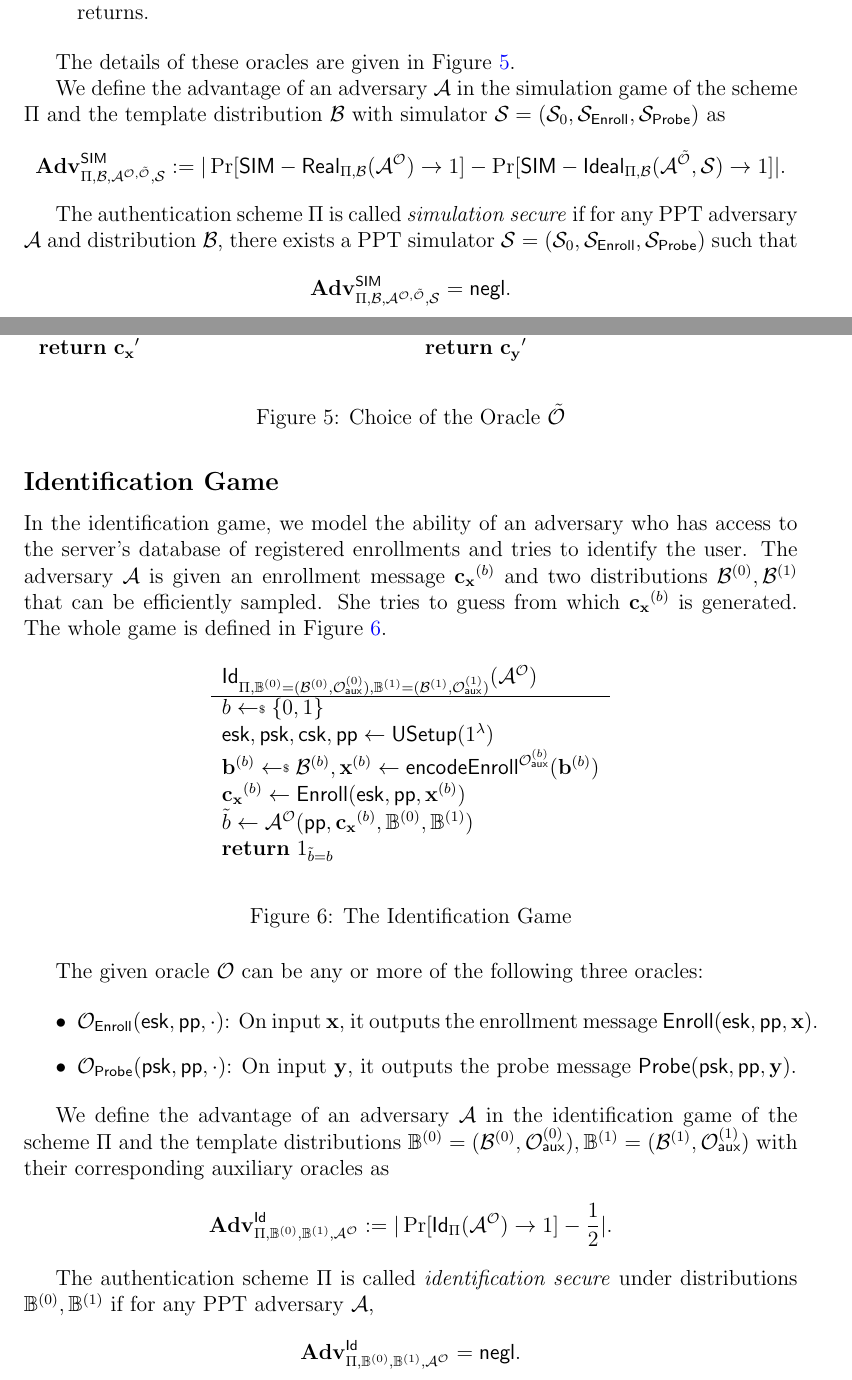
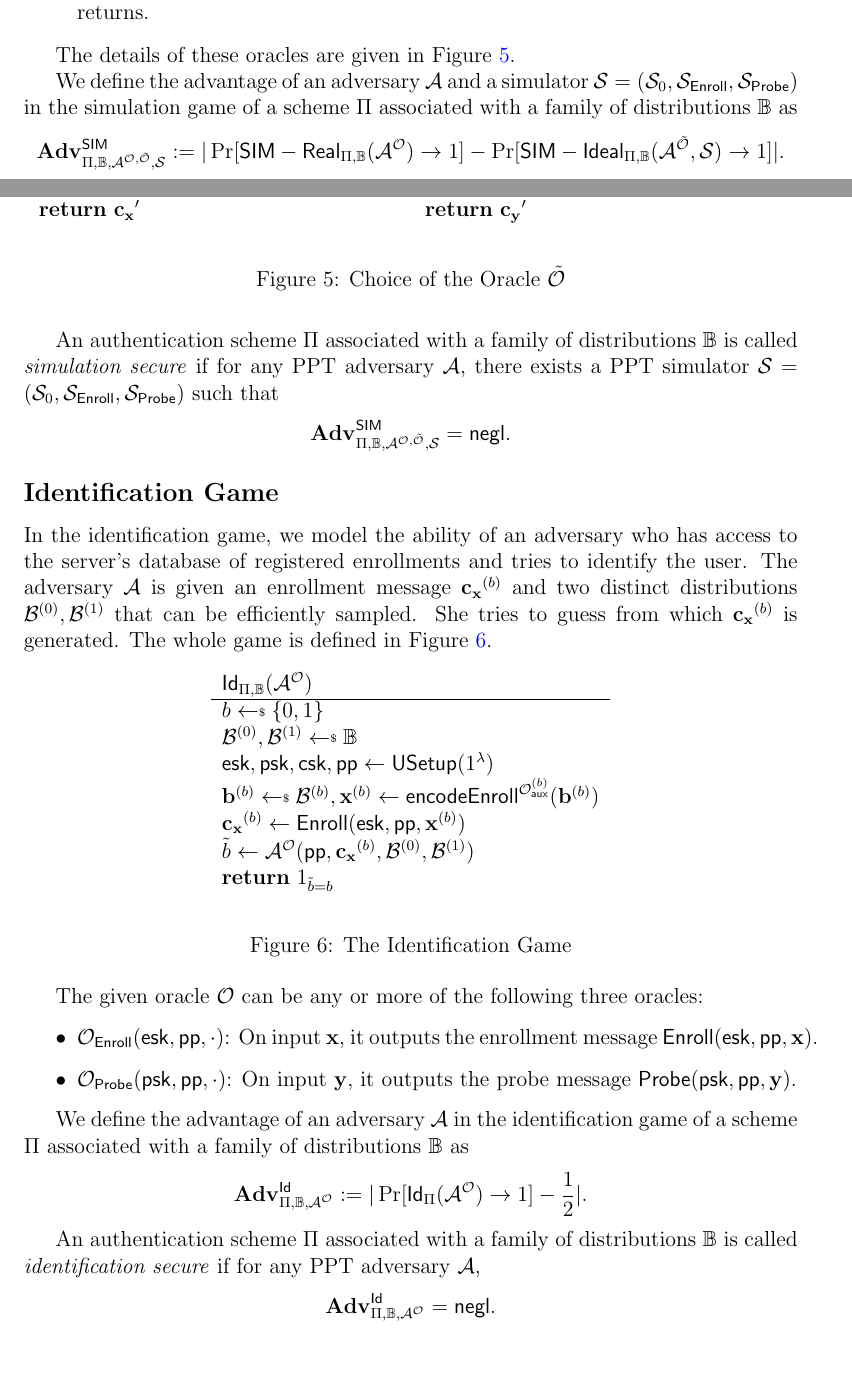
Before and after one commit to kengyuchen/EPFL-Project-The-Cryptographic-Layer-of-Biometric-Authentication, a LaTeX document (main.tex): two parts of pages 5 and 6 of 7, joined at a grey line, cut so that both start at the same text. Compiled offline with pdfLaTeX.

Commit message:
0923 Add family of distributions

```diff
--- a/main.tex
+++ b/main.tex
@@ -389,14 +396,14 @@ The details of these oracles are given in Figure \ref{fig:sim_game_oracle}.
 \end{figure}
 
 
-We define the advantage of an adversary $\mathcal{A}$ in the simulation game of the scheme $\Pi$ and the template distribution $\mathcal{B}$ with simulator $\mathcal{S} = (\mathcal{S}_0, \mathcal{S}_{\sf Enroll}, \mathcal{S}_{\sf Probe})$ as
+We define the advantage of an adversary $\mathcal{A}$ and a simulator $\mathcal{S} = (\mathcal{S}_0, \mathcal{S}_{\sf Enroll}, \mathcal{S}_{\sf Probe})$ in the simulation game of a scheme $\Pi$ associated with a family of distributions $\mathbb{B}$ as
 \[
-	\Adv^{\sf SIM}_{\Pi, \mathcal{B}, \mathcal{A}^{\mathcal{O}, \tilde{\mathcal{O}}}, \mathcal{S}} := |\Pr[{\sf SIM-Real}_{\Pi, \mathcal{B}}(\mathcal{A}^\mathcal{O}) \to 1] - \Pr[{\sf SIM-Ideal}_{\Pi, \mathcal{B}}(\mathcal{A}^{\tilde{\mathcal{O}}}, \mathcal{S}) \to 1]|.
+	\Adv^{\sf SIM}_{\Pi, \mathbb{B}, \mathcal{A}^{\mathcal{O}, \tilde{\mathcal{O}}}, \mathcal{S}} := |\Pr[{\sf SIM-Real}_{\Pi, \mathbb{B}}(\mathcal{A}^\mathcal{O}) \to 1] - \Pr[{\sf SIM-Ideal}_{\Pi, \mathbb{B}}(\mathcal{A}^{\tilde{\mathcal{O}}}, \mathcal{S}) \to 1]|.
 \]
 
-The authentication scheme $\Pi$ is called \emph{simulation secure} if for any PPT adversary $\mathcal{A}$ and distribution $\mathcal{B}$, there exists a PPT simulator $\mathcal{S} = (\mathcal{S}_0, \mathcal{S}_{\sf Enroll}, \mathcal{S}_{\sf Probe})$ such that
+An authentication scheme $\Pi$ associated with a family of distributions $\mathbb{B}$ is called \emph{simulation secure} if for any PPT adversary $\mathcal{A}$, there exists a PPT simulator $\mathcal{S} = (\mathcal{S}_0, \mathcal{S}_{\sf Enroll}, \mathcal{S}_{\sf Probe})$ such that
 \[
-	\Adv^{\sf SIM}_{\Pi, \mathcal{B}, \mathcal{A}^{\mathcal{O}, \tilde{\mathcal{O}}}, \mathcal{S}} = \negl.
+	\Adv^{\sf SIM}_{\Pi, \mathbb{B}, \mathcal{A}^{\mathcal{O}, \tilde{\mathcal{O}}}, \mathcal{S}} = \negl.
 \]
 
 %-------------------
@@ -404,16 +411,18 @@ The authentication scheme $\Pi$ is called \emph{simulation secure} if for any PP
 \subsection*{Identification Game}
 \label{sec:id_game}
 
-In the identification game, we model the ability of an adversary who has access to the server's database of registered enrollments and tries to identify the user. The adversary $\mathcal{A}$ is given an enrollment message $\mathbf{c_x}^{(b)}$ and two distributions $\mathcal{B}^{(0)}, \mathcal{B}^{(1)}$ that can be efficiently sampled. She tries to guess from which $\mathbf{c_x}^{(b)}$ is generated. The whole game is defined in Figure \ref{fig:id_game}.
+In the identification game, we model the ability of an adversary who has access to the server's database of registered enrollments and tries to identify the user. The adversary $\mathcal{A}$ is given an enrollment message $\mathbf{c_x}^{(b)}$ and two distinct distributions $\mathcal{B}^{(0)}, \mathcal{B}^{(1)}$ that can be efficiently sampled. She tries to guess from which $\mathbf{c_x}^{(b)}$ is generated. The whole game is defined in Figure \ref{fig:id_game}.
 
 \begin{figure}[h]
 	\begin{center}
 	\begin{tabular}{l c}
-		${\sf Id}_{\Pi, \mathbb{B}^{(0)} = (\mathcal{B}^{(0)}, \mathcal{O}_{\sf aux}^{(0)}) , \mathbb{B}^{(1)} = (\mathcal{B}^{(1)}, \mathcal{O}_{\sf aux}^{(1)} )}(\mathcal{A}^\mathcal{O})$\\
+		${\sf Id}_{\Pi, \mathbb{B}}(\mathcal{A}^\mathcal{O})$\\
 
 			\hline
 
 			$b \getsdollar \{0, 1\}$ \\
+
+			$\mathcal{B}^{(0)}, \mathcal{B}^{(1)} \getsdollar \mathbb{B}$ \\
 
 			${\sf esk}, {\sf psk}, {\sf csk}, {\sf pp} \gets {\sf USetup}(1^\lambda)$ \\
 
@@ -421,7 +430,7 @@ In the identification game, we model the ability of an adversary who has access
 
 			$\mathbf{c_x}^{(b)} \gets {\sf Enroll}({\sf esk}, {\sf pp}, \mathbf{x}^{(b)})$ \\
 
-			$\tilde{b} \gets \mathcal{A}^{\mathcal{O}} ( {\sf pp}, \mathbf{c_x}^{(b)}, \mathbb{B}^{(0)}, \mathbb{B}^{(1)} )$ \\
+			$\tilde{b} \gets \mathcal{A}^{\mathcal{O}} ( {\sf pp}, \mathbf{c_x}^{(b)}, \mathcal{B}^{(0)}, \mathcal{B}^{(1)} )$ \\
 
 			\textbf{return} $1_{\tilde{b} = b}$
 
@@ -441,14 +450,14 @@ The given oracle $\mathcal{O}$ can be any or more of the following three oracles
 
 \end{itemize}
 
-We define the advantage of an adversary $\mathcal{A}$ in the identification game of the scheme $\Pi$ and the template distributions $\mathbb{B}^{(0)} = (\mathcal{B}^{(0)}, \mathcal{O}_{\sf aux}^{(0)}), \mathbb{B}^{(1)} = (\mathcal{B}^{(1)}, \mathcal{O}_{\sf aux}^{(1)})$ with their corresponding auxiliary oracles as
+We define the advantage of an adversary $\mathcal{A}$ in the identification game of a scheme $\Pi$ associated with a family of distributions $\mathbb{B}$ as
 \[
-	\Adv^{\sf Id}_{\Pi, \mathbb{B}^{(0)}, \mathbb{B}^{(1)}, \mathcal{A}^\mathcal{O}} := |\Pr[{\sf Id}_{\Pi}(\mathcal{A}^\mathcal{O}) \to 1] - \frac{1}{2}|.
+	\Adv^{\sf Id}_{\Pi, \mathbb{B}, \mathcal{A}^\mathcal{O}} := |\Pr[{\sf Id}_{\Pi}(\mathcal{A}^\mathcal{O}) \to 1] - \frac{1}{2}|.
 \]
 
-The authentication scheme $\Pi$ is called \emph{identification secure} under distributions $\mathbb{B}^{(0)}, \mathbb{B}^{(1)}$ if for any PPT adversary $\mathcal{A}$,
+An authentication scheme $\Pi$ associated with a family of distributions $\mathbb{B}$ is called \emph{identification secure} if for any PPT adversary $\mathcal{A}$,
 \[
-	\Adv^{\sf Id}_{\Pi, \mathbb{B}^{(0)}, \mathbb{B}^{(1)}, \mathcal{A^\mathcal{O}}} = \negl.
+	\Adv^{\sf Id}_{\Pi, \mathbb{B}, \mathcal{A}^\mathcal{O}} = \negl.
 \]
 
 %-------------------
```
Also changed, not shown: main.pdf, main.tex (39 more changed lines).
